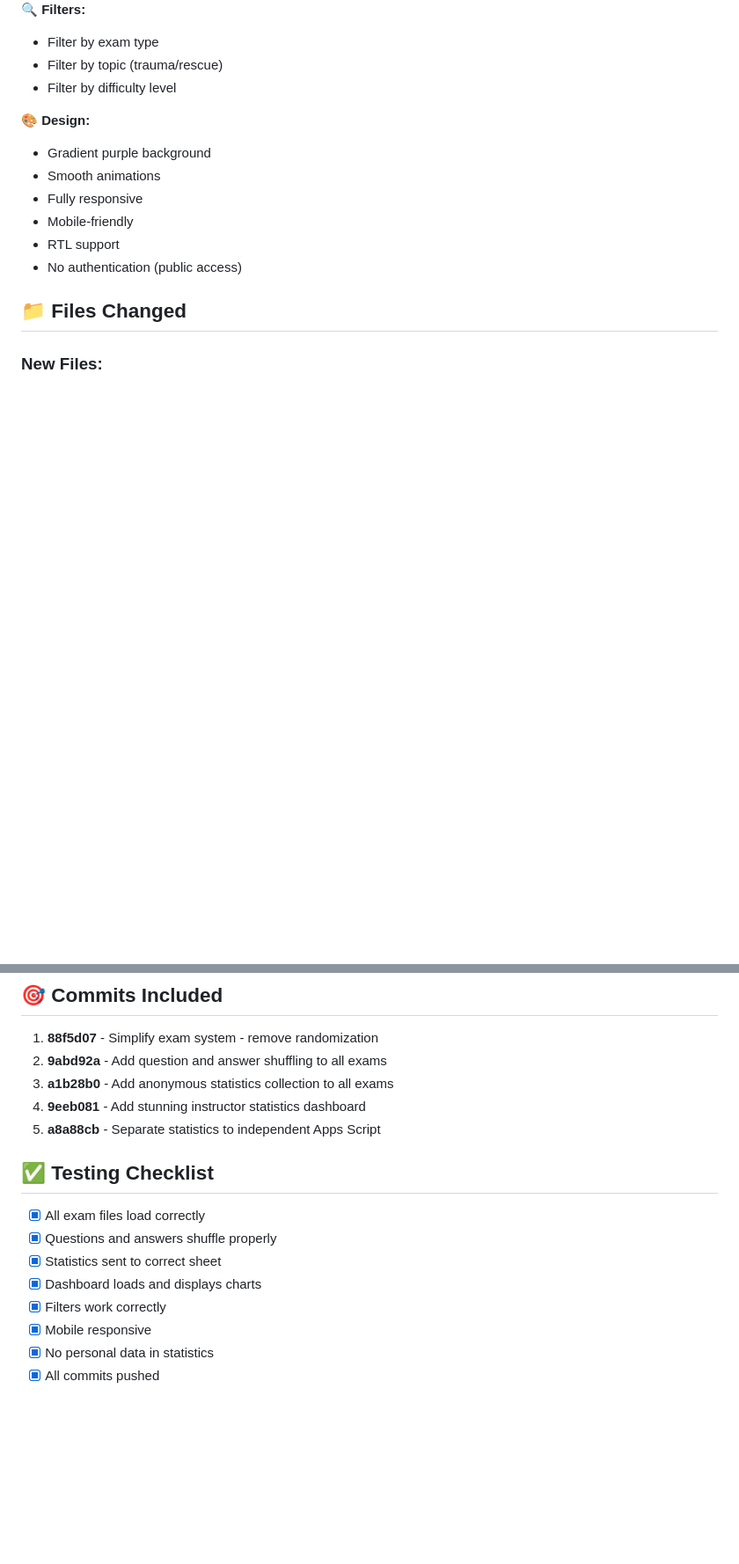
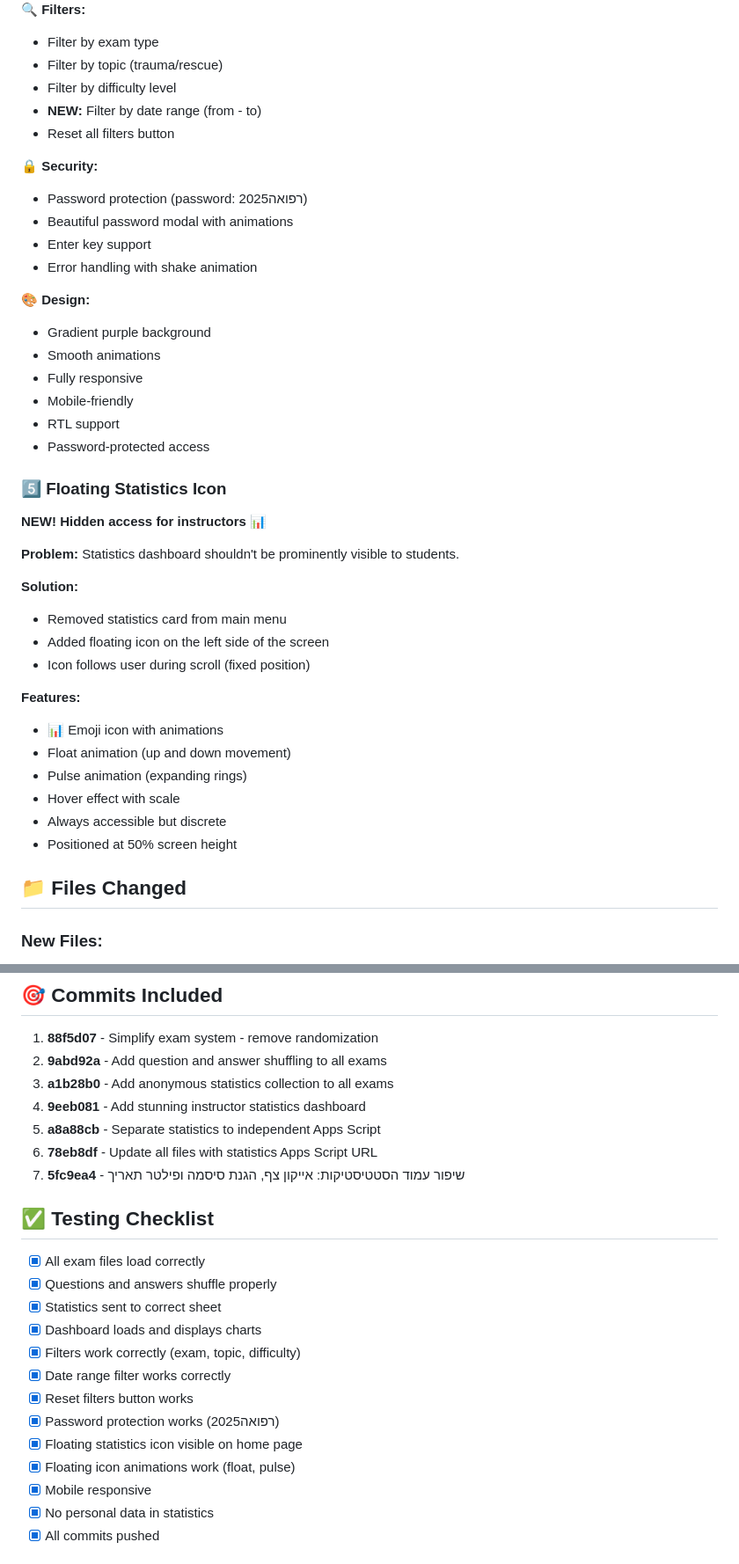
Before and after one commit to drhhhh26/REUFA_0.2, a Markdown page: PR_DESCRIPTION.md, 2 parts joined by grey strips. Shown at 88% size. Drawn GitHub-style; blank space fills up the shorter version.

Commit message:
עדכון תיאור PR עם השינויים החדשים: אייקון צף, סיסמה ופילטר תאריך

```diff
--- a/PR_DESCRIPTION.md
+++ b/PR_DESCRIPTION.md
@@ -73,6 +73,14 @@ A beautiful, real-time analytics dashboard with:
 - Filter by exam type
 - Filter by topic (trauma/rescue)
 - Filter by difficulty level
+- **NEW:** Filter by date range (from - to)
+- Reset all filters button
+
+**🔒 Security:**
+- Password protection (password: רפואה2025)
+- Beautiful password modal with animations
+- Enter key support
+- Error handling with shake animation
 
 **🎨 Design:**
 - Gradient purple background
@@ -80,7 +88,25 @@ A beautiful, real-time analytics dashboard with:
 - Fully responsive
 - Mobile-friendly
 - RTL support
-- No authentication (public access)
+- Password-protected access
+
+### 5️⃣ Floating Statistics Icon
+**NEW! Hidden access for instructors 📊**
+
+**Problem:** Statistics dashboard shouldn't be prominently visible to students.
+
+**Solution:**
+- Removed statistics card from main menu
+- Added floating icon on the left side of the screen
+- Icon follows user during scroll (fixed position)
+
+**Features:**
+- 📊 Emoji icon with animations
+- Float animation (up and down movement)
+- Pulse animation (expanding rings)
+- Hover effect with scale
+- Always accessible but discrete
+- Positioned at 50% screen height
 
 ## 📁 Files Changed
 
@@ -162,6 +189,8 @@ Real-time charts & insights
 3. **a1b28b0** - Add anonymous statistics collection to all exams
 4. **9eeb081** - Add stunning instructor statistics dashboard
 5. **a8a88cb** - Separate statistics to independent Apps Script
+6. **78eb8df** - Update all files with statistics Apps Script URL
+7. **5fc9ea4** - שיפור עמוד הסטטיסטיקות: אייקון צף, הגנת סיסמה ופילטר תאריך
 
 ## ✅ Testing Checklist
 
@@ -169,7 +198,12 @@ Real-time charts & insights
 - [x] Questions and answers shuffle properly
 - [x] Statistics sent to correct sheet
 - [x] Dashboard loads and displays charts
-- [x] Filters work correctly
+- [x] Filters work correctly (exam, topic, difficulty)
+- [x] Date range filter works correctly
+- [x] Reset filters button works
+- [x] Password protection works (רפואה2025)
+- [x] Floating statistics icon visible on home page
+- [x] Floating icon animations work (float, pulse)
 - [x] Mobile responsive
 - [x] No personal data in statistics
 - [x] All commits pushed
```
Also changed, not shown: other parts of PR_DESCRIPTION.md (+34 -17 lines).
